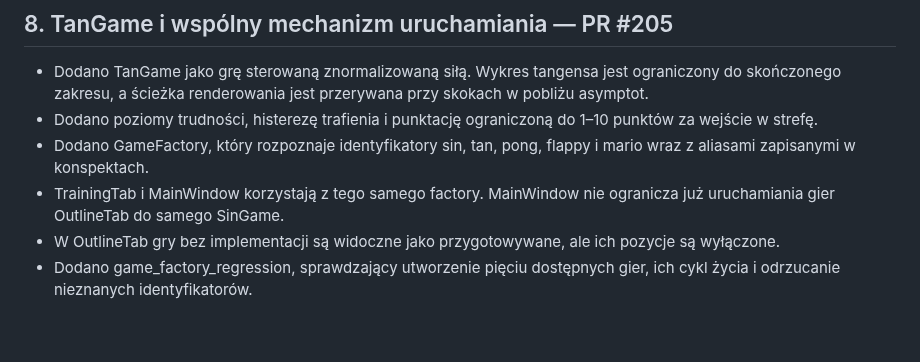
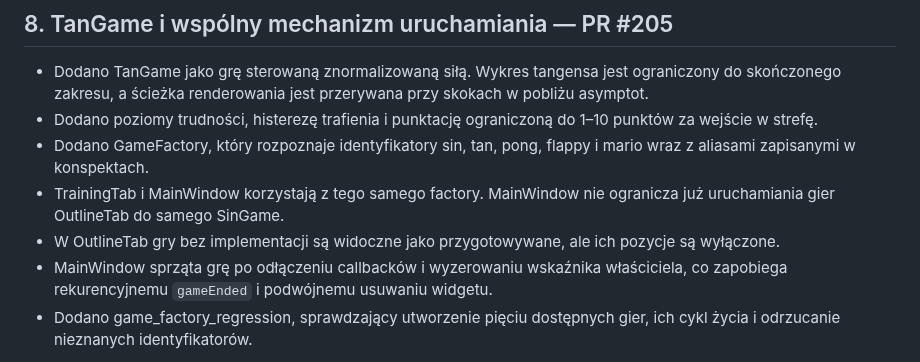
Before and after one commit to bartoszruta26-droid/biofeedback, a Markdown page: docs/GAME_ENGINE_AUDIT_2026-11-07.md, the part around the change. Drawn GitHub-style; blank space fills up the shorter version.

Commit message:
docs(games): record reentrancy-safe game teardown

```diff
--- a/docs/GAME_ENGINE_AUDIT_2026-11-07.md
+++ b/docs/GAME_ENGINE_AUDIT_2026-11-07.md
@@ -107,6 +107,7 @@ Target testowy linkuje DebugManager.cpp i Threads::Threads oraz jest jawnie budo
 - Dodano GameFactory, który rozpoznaje identyfikatory sin, tan, pong, flappy i mario wraz z aliasami zapisanymi w konspektach.
 - TrainingTab i MainWindow korzystają z tego samego factory. MainWindow nie ogranicza już uruchamiania gier OutlineTab do samego SinGame.
 - W OutlineTab gry bez implementacji są widoczne jako przygotowywane, ale ich pozycje są wyłączone.
+- MainWindow sprząta grę po odłączeniu callbacków i wyzerowaniu wskaźnika właściciela, co zapobiega rekurencyjnemu `gameEnded` i podwójnemu usuwaniu widgetu.
 - Dodano game_factory_regression, sprawdzający utworzenie pięciu dostępnych gier, ich cykl życia i odrzucanie nieznanych identyfikatorów.
 
 Walidacja PR #205 obejmuje kompilację Qt5, CTest i security-regression. Dopiero zielone przebiegi dla aktualnego HEAD uprawniają do scalenia. Symulowane próbki nie zastępują testu fizycznego czujnika.
```
